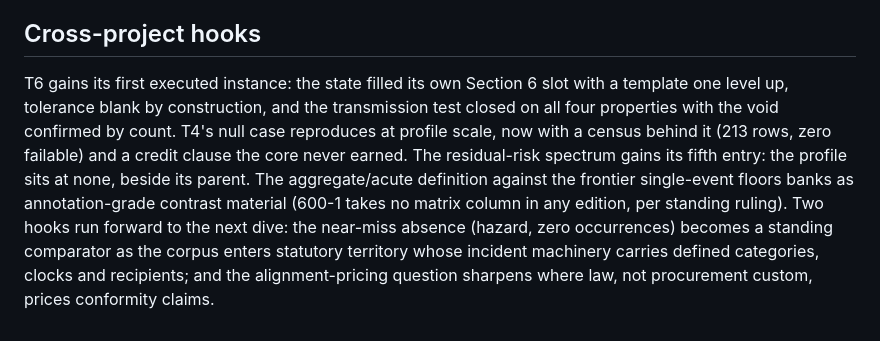
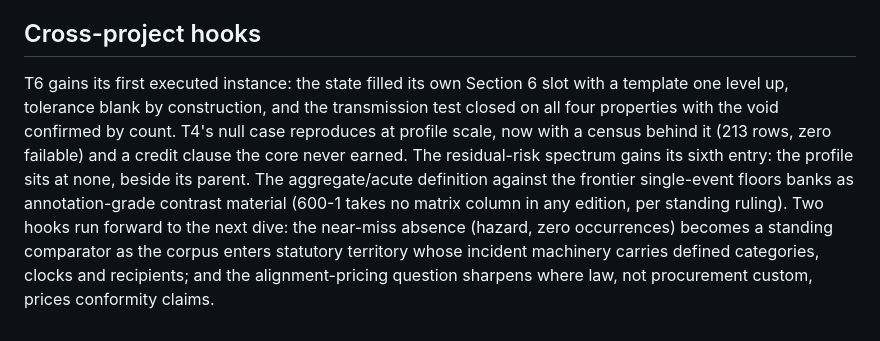
Before and after one commit to ABradley79/ai-governance-analysis, a Markdown page: one-pagers/NIST_AI_600-1_one-pager.md, the part around the change. GitHub-like rendering.

Commit message:
Amend NIST AI 600-1 one-pager: residual-risk spectrum entry corrected to sixth. Ruled 3 September 2026; factual error at the 25 August 2026 freeze

```diff
--- a/one-pagers/NIST_AI_600-1_one-pager.md
+++ b/one-pagers/NIST_AI_600-1_one-pager.md
@@ -58,4 +58,4 @@ Assembled in sequence, these rows form an escalation chain; the document never a
 
 ## Cross-project hooks
 
-T6 gains its first executed instance: the state filled its own Section 6 slot with a template one level up, tolerance blank by construction, and the transmission test closed on all four properties with the void confirmed by count. T4's null case reproduces at profile scale, now with a census behind it (213 rows, zero failable) and a credit clause the core never earned. The residual-risk spectrum gains its fifth entry: the profile sits at none, beside its parent. The aggregate/acute definition against the frontier single-event floors banks as annotation-grade contrast material (600-1 takes no matrix column in any edition, per standing ruling). Two hooks run forward to the next dive: the near-miss absence (hazard, zero occurrences) becomes a standing comparator as the corpus enters statutory territory whose incident machinery carries defined categories, clocks and recipients; and the alignment-pricing question sharpens where law, not procurement custom, prices conformity claims.
+T6 gains its first executed instance: the state filled its own Section 6 slot with a template one level up, tolerance blank by construction, and the transmission test closed on all four properties with the void confirmed by count. T4's null case reproduces at profile scale, now with a census behind it (213 rows, zero failable) and a credit clause the core never earned. The residual-risk spectrum gains its sixth entry: the profile sits at none, beside its parent. The aggregate/acute definition against the frontier single-event floors banks as annotation-grade contrast material (600-1 takes no matrix column in any edition, per standing ruling). Two hooks run forward to the next dive: the near-miss absence (hazard, zero occurrences) becomes a standing comparator as the corpus enters statutory territory whose incident machinery carries defined categories, clocks and recipients; and the alignment-pricing question sharpens where law, not procurement custom, prices conformity claims.
```
